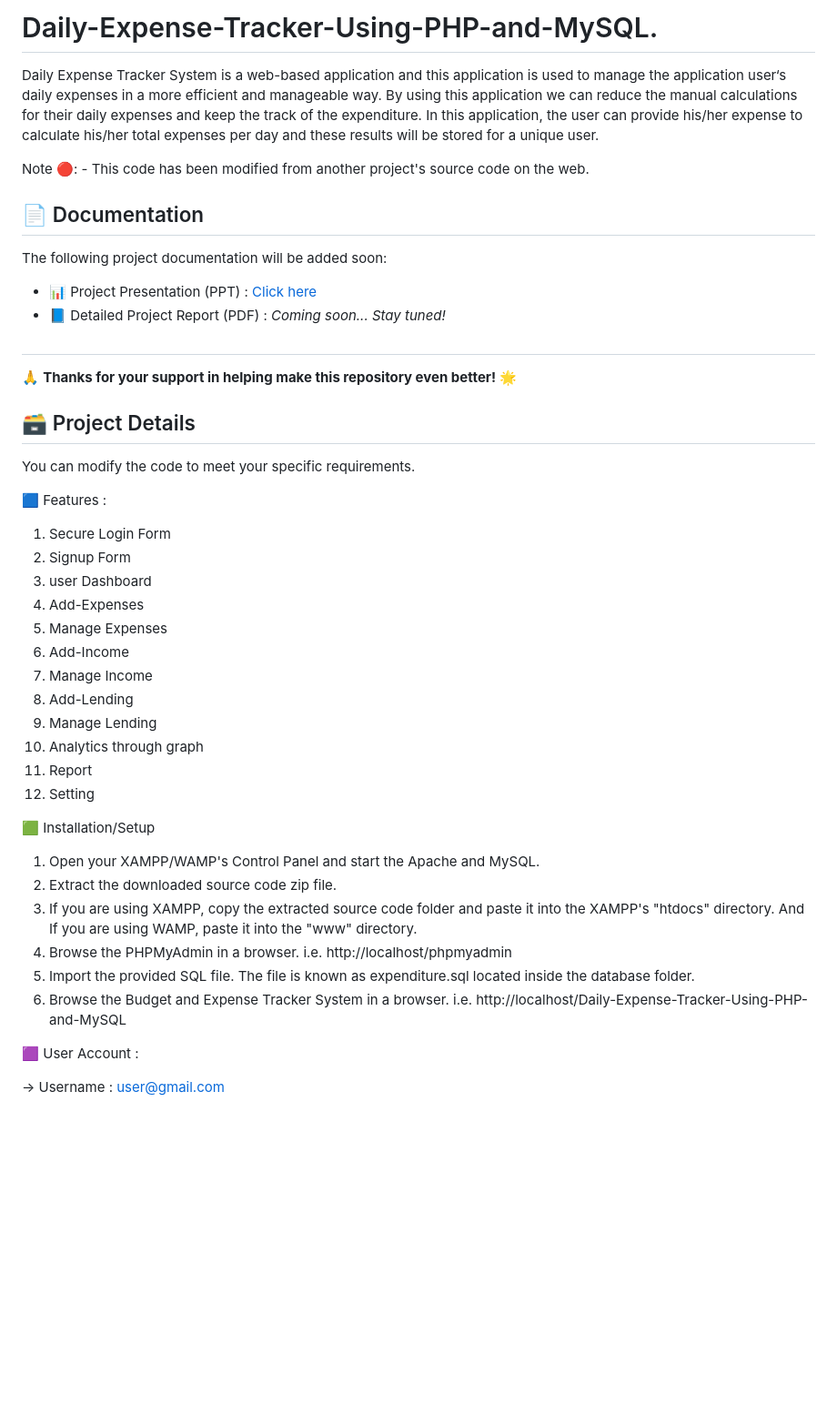
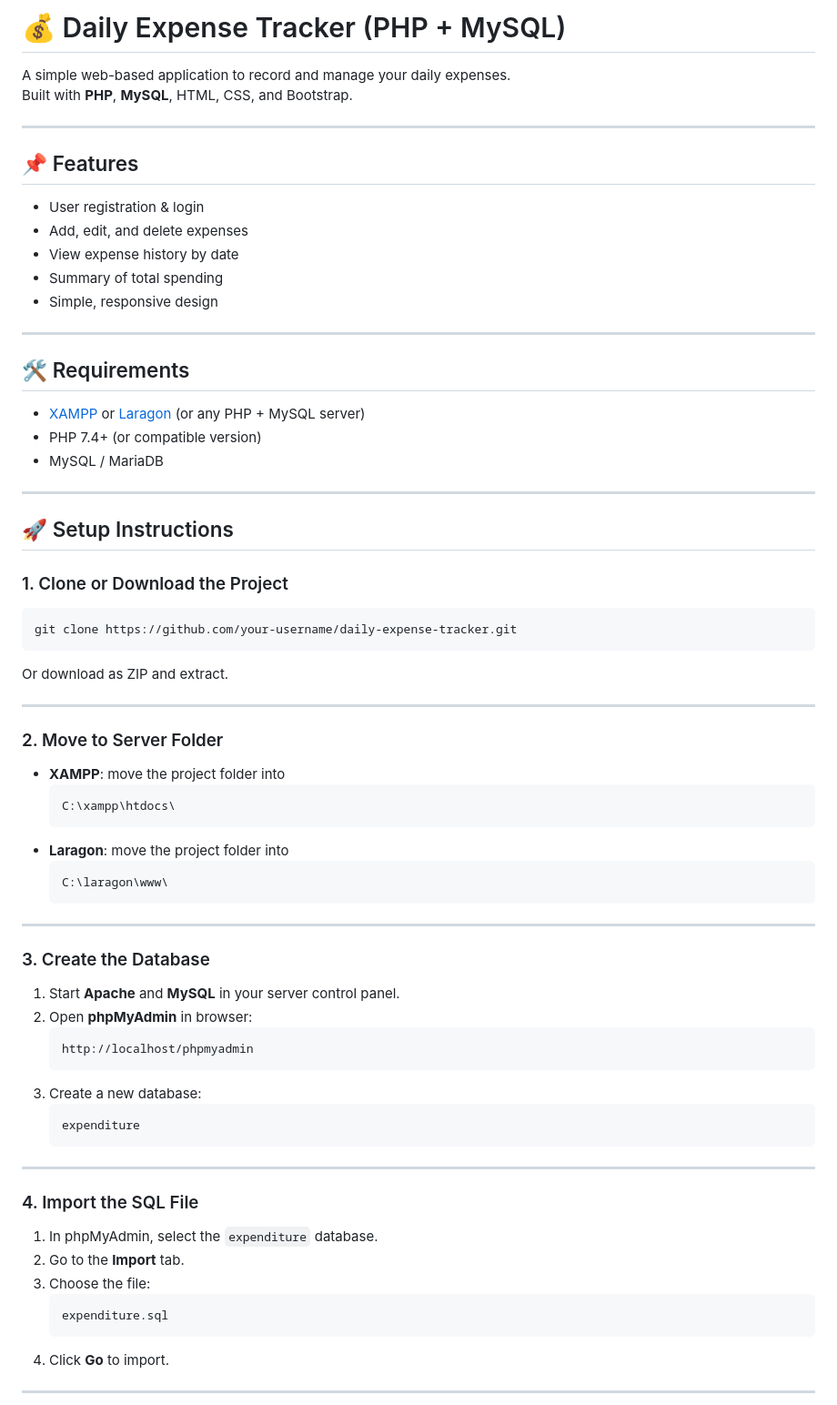
Before and after one commit to Vasudev93115/Expense_Tracker, a Markdown page: README.md, the part around the change printed below. Shown: that part at 91% size. GitHub-like rendering; blank space fills up the shorter version.

````diff
--- a/README.md
+++ b/README.md
@@ -1,49 +1,69 @@
-# Daily-Expense-Tracker-Using-PHP-and-MySQL.
+# 💰 Daily Expense Tracker (PHP + MySQL)
 
-Daily Expense Tracker System is a web-based application and this application is used to manage the application user‘s daily expenses in a more efficient and manageable way. By using this application we can reduce the manual calculations for their daily expenses and keep the track of the expenditure. In this application, the user can provide his/her expense to calculate his/her total expenses per day and these results will be stored for a unique user.
+A simple web-based application to record and manage your daily expenses.
+Built with **PHP**, **MySQL**, HTML, CSS, and Bootstrap.
 
-Note 🔴: - This code has been modified from another project's source code on the web.
+---
 
-## 📄 Documentation
+## 📌 Features
+- User registration & login
+- Add, edit, and delete expenses
+- View expense history by date
+- Summary of total spending
+- Simple, responsive design
 
-The following project documentation will be added soon:
+---
 
-- 📊 Project Presentation (PPT) : [Click here](https://docs.google.com/presentation/d/1PHqOU0aVw3T55h1SPJA6YD4t0_Bb13xi/edit?usp=sharing&ouid=112058796522293808229&rtpof=true&sd=true)
-- 📘 Detailed Project Report (PDF) : *Coming soon... Stay tuned!*
+## 🛠 Requirements
+- [XAMPP](https://www.apachefriends.org/) or [Laragon](https://laragon.org/) (or any PHP + MySQL server)
+- PHP 7.4+ (or compatible version)
+- MySQL / MariaDB
 
-##
+---
 
-🙏 **Thanks for your support in helping make this repository even better! 🌟**
+## 🚀 Setup Instructions
 
-## 🗃️ Project Details
+### 1. Clone or Download the Project
+```bash
+git clone https://github.com/your-username/daily-expense-tracker.git
+```
+Or download as ZIP and extract.
 
-You can modify the code to meet your specific requirements.
+---
 
-🟦 Features :
+### 2. Move to Server Folder
+- **XAMPP**: move the project folder into
+  ```
+  C:\xampp\htdocs\
+  ```
+- **Laragon**: move the project folder into
+  ```
+  C:\laragon\www\
+  ```
 
- 1) Secure Login Form
- 2) Signup Form
- 3) user Dashboard
- 4) Add-Expenses
- 5) Manage Expenses
- 6) Add-Income
- 7) Manage Income
- 8) Add-Lending
- 9) Manage Lending
- 10) Analytics through graph
- 11) Report
- 12) Setting
+---
 
-🟩 Installation/Setup
+### 3. Create the Database
+1. Start **Apache** and **MySQL** in your server control panel.
+2. Open **phpMyAdmin** in browser:
+   ```
+   http://localhost/phpmyadmin
+   ```
+3. Create a new database:
+   ```
+   expenditure
+   ```
 
- 1) Open your XAMPP/WAMP's Control Panel and start the Apache and MySQL.
- 2) Extract the downloaded source code zip file.
- 3) If you are using XAMPP, copy the extracted source code folder and paste it into the XAMPP's "htdocs" directory. And If you are using WAMP, paste it into the "www" directory.
- 4) Browse the PHPMyAdmin in a browser. i.e. http://localhost/phpmyadmin
- 5) Import the provided SQL file. The file is known as expenditure.sql located inside the database folder.
- 6) Browse the Budget and Expense Tracker System in a browser. i.e. http://localhost/Daily-Expense-Tracker-Using-PHP-and-MySQL
+---
 
-🟪 User Account :
+### 4. Import the SQL File
+1. In phpMyAdmin, select the `expenditure` database.
+2. Go to the **Import** tab.
+3. Choose the file:
+   ```
+   expenditure.sql
+   ```
+4. Click **Go** to import.
 
--> Username : user@gmail.com
+---
 
````
Also changed, not shown: other parts of README.md (+20 -1 lines).
